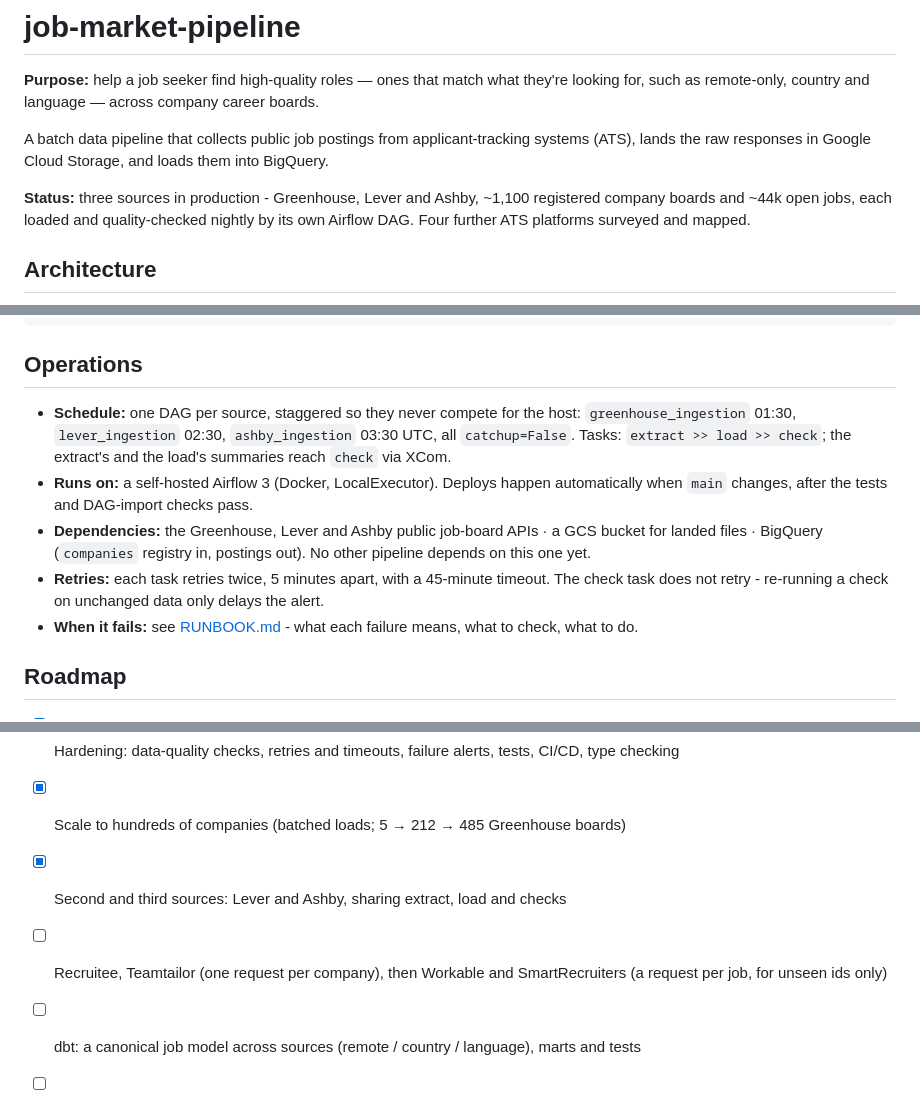
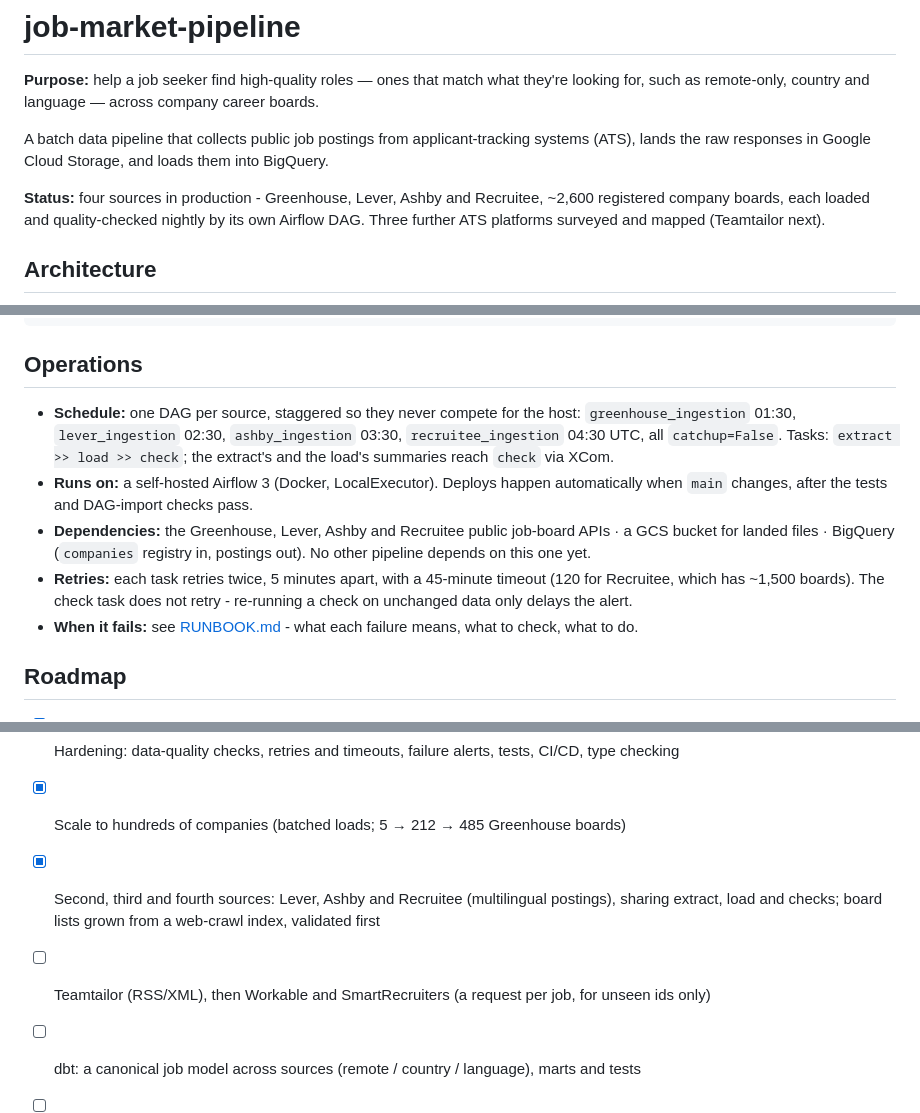
Before and after one commit to phmsales1996/job-market-pipeline, a Markdown page: README.md, 3 parts joined by grey strips. Drawn GitHub-style.

Commit message:
Docs: Recruitee is the fourth source (#24)
Co-authored-by: Claude Opus 5.5 (1M context) <noreply@anthropic.com>

```diff
--- a/README.md
+++ b/README.md
@@ -6,9 +6,9 @@ looking for, such as remote-only, country and language — across company career
 A batch data pipeline that collects public job postings from applicant-tracking systems
 (ATS), lands the raw responses in Google Cloud Storage, and loads them into BigQuery.
 
-**Status:** three sources in production - Greenhouse, Lever and Ashby, ~1,100 registered
-company boards and ~44k open jobs, each loaded and quality-checked nightly by its own Airflow DAG.
-Four further ATS platforms surveyed and mapped.
+**Status:** four sources in production - Greenhouse, Lever, Ashby and Recruitee, ~2,600
+registered company boards, each loaded and quality-checked nightly by its own Airflow DAG.
+Three further ATS platforms surveyed and mapped (Teamtailor next).
 
 ## Architecture
 
@@ -136,14 +136,16 @@ python -m ingestion.checks greenhouse $D   # checks and fill rates
 ## Operations
 
 - **Schedule:** one DAG per source, staggered so they never compete for the host:
-  `greenhouse_ingestion` 01:30, `lever_ingestion` 02:30, `ashby_ingestion` 03:30 UTC, all
+  `greenhouse_ingestion` 01:30, `lever_ingestion` 02:30, `ashby_ingestion` 03:30,
+  `recruitee_ingestion` 04:30 UTC, all
   `catchup=False`. Tasks: `extract >> load >> check`; the extract's and the load's summaries
   reach `check` via XCom.
 - **Runs on:** a self-hosted Airflow 3 (Docker, LocalExecutor). Deploys happen automatically
   when `main` changes, after the tests and DAG-import checks pass.
-- **Dependencies:** the Greenhouse, Lever and Ashby public job-board APIs · a GCS bucket for landed files ·
+- **Dependencies:** the Greenhouse, Lever, Ashby and Recruitee public job-board APIs · a GCS bucket for landed files ·
   BigQuery (`companies` registry in, postings out). No other pipeline depends on this one yet.
-- **Retries:** each task retries twice, 5 minutes apart, with a 45-minute timeout. The check
+- **Retries:** each task retries twice, 5 minutes apart, with a 45-minute timeout (120 for
+  Recruitee, which has ~1,500 boards). The check
   task does not retry - re-running a check on unchanged data only delays the alert.
 - **When it fails:** see [RUNBOOK.md](RUNBOOK.md) - what each failure means, what to check,
   what to do.
@@ -154,8 +156,9 @@ python -m ingestion.checks greenhouse $D   # checks and fill rates
 - [x] Airflow DAG (self-hosted, Docker) running the daily extract → load → merge
 - [x] Hardening: data-quality checks, retries and timeouts, failure alerts, tests, CI/CD, type checking
 - [x] Scale to hundreds of companies (batched loads; 5 → 212 → 485 Greenhouse boards)
-- [x] Second and third sources: Lever and Ashby, sharing extract, load and checks
-- [ ] Recruitee, Teamtailor (one request per company), then Workable and SmartRecruiters
+- [x] Second, third and fourth sources: Lever, Ashby and Recruitee (multilingual postings),
+      sharing extract, load and checks; board lists grown from a web-crawl index, validated first
+- [ ] Teamtailor (RSS/XML), then Workable and SmartRecruiters
       (a request per job, for unseen ids only)
 - [ ] dbt: a canonical job model across sources (remote / country / language), marts and tests
 - [ ] Separate dev and prod environments
```
Also changed, not shown: other parts of README.md (+1 -1 lines), RUNBOOK.md (+1 -0 lines).
